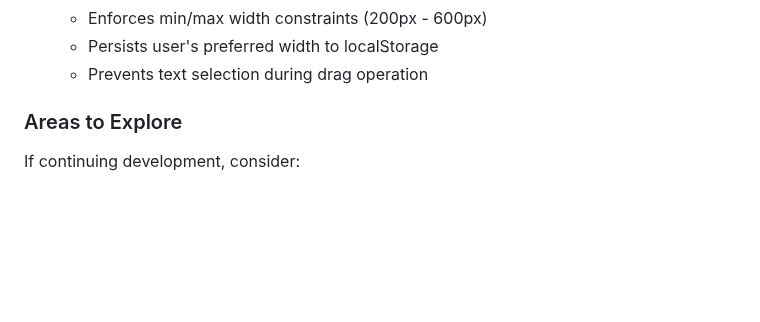
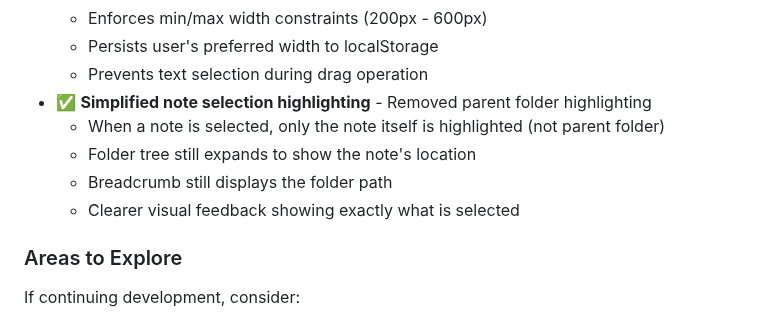
Before and after one commit to leporcbarbu/NoteCottage, a Markdown page: PROJECT_STATUS.md, the part around the change. Drawn GitHub-style; blank space fills up the shorter version.

Commit message:
Document removal of parent folder highlighting
Update project status to document the simplified note selection
highlighting behavior where only the note itself is highlighted,
not its parent folder.

🤖 Generated with [Claude Code](https://claude.com/claude-code)

Co-Authored-By: Claude Sonnet 4.5 <noreply@anthropic.com>

```diff
--- a/PROJECT_STATUS.md
+++ b/PROJECT_STATUS.md
@@ -541,6 +541,11 @@ Persists across browser sessions.
   - Enforces min/max width constraints (200px - 600px)
   - Persists user's preferred width to localStorage
   - Prevents text selection during drag operation
+- ✅ **Simplified note selection highlighting** - Removed parent folder highlighting
+  - When a note is selected, only the note itself is highlighted (not parent folder)
+  - Folder tree still expands to show the note's location
+  - Breadcrumb still displays the folder path
+  - Clearer visual feedback showing exactly what is selected
 
 ### Areas to Explore
 If continuing development, consider:
```
